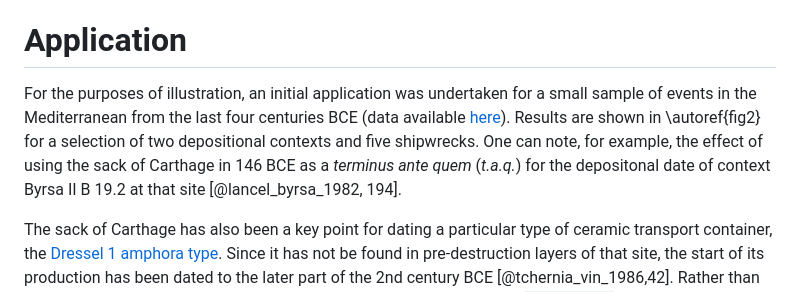
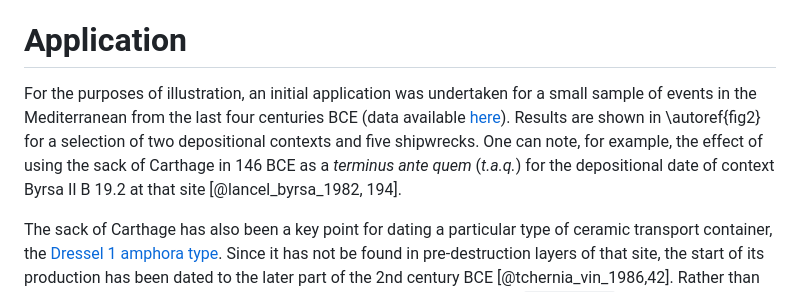
Before and after one commit to scollinselliott/eratosthenes, a Markdown page: paper/paper.md, the part around the change. Drawn GitHub-style.

```diff
--- a/paper/paper.md
+++ b/paper/paper.md
@@ -55,7 +55,7 @@ $$
 
 # Application
 
-For the purposes of illustration, an initial application was undertaken for a small sample of events in the Mediterranean from the last four centuries BCE (data available [here](https://github.com/scollinselliott/eratosthenes-data/tree/main/data/20250628)). Results are shown in \autoref{fig2} for a selection of two depositional contexts and five shipwrecks. One can note, for example, the effect of using the sack of Carthage in 146 BCE as a _terminus ante quem_ (_t.a.q._) for the depositonal date of context Byrsa II B 19.2 at that site [@lancel_byrsa_1982, 194].
+For the purposes of illustration, an initial application was undertaken for a small sample of events in the Mediterranean from the last four centuries BCE (data available [here](https://github.com/scollinselliott/eratosthenes-data/tree/main/data/20250628)). Results are shown in \autoref{fig2} for a selection of two depositional contexts and five shipwrecks. One can note, for example, the effect of using the sack of Carthage in 146 BCE as a _terminus ante quem_ (_t.a.q._) for the depositional date of context Byrsa II B 19.2 at that site [@lancel_byrsa_1982, 194].
 
 The sack of Carthage has also been a key point for dating a particular type of ceramic transport container, the [Dressel 1 amphora type](https://archaeologydataservice.ac.uk/archives/view/amphora_ahrb_2005/details.cfm?id=324). Since it has not be found in pre-destruction layers of that site, the start of its production has been dated to the later part of the 2nd century BCE [@tchernia_vin_1986,42]. Rather than just relying on one site, however, the entire set of conditional events in `eda20250628` yields a density for its production, use, and deposition (\autoref{fig3}).
 
```
